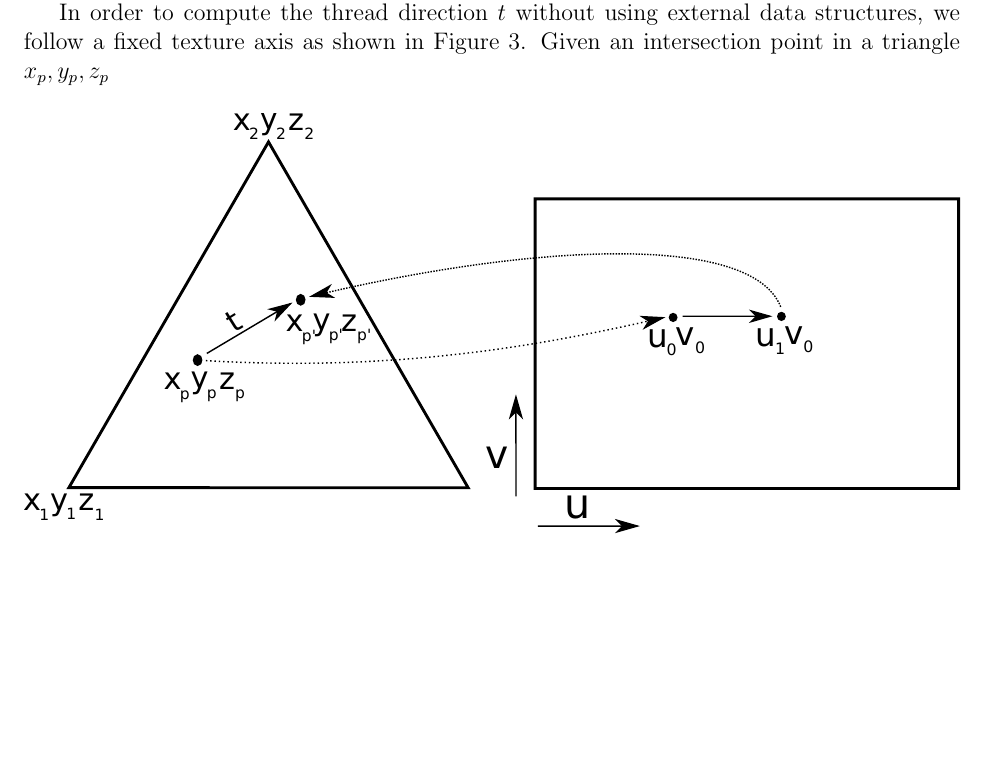
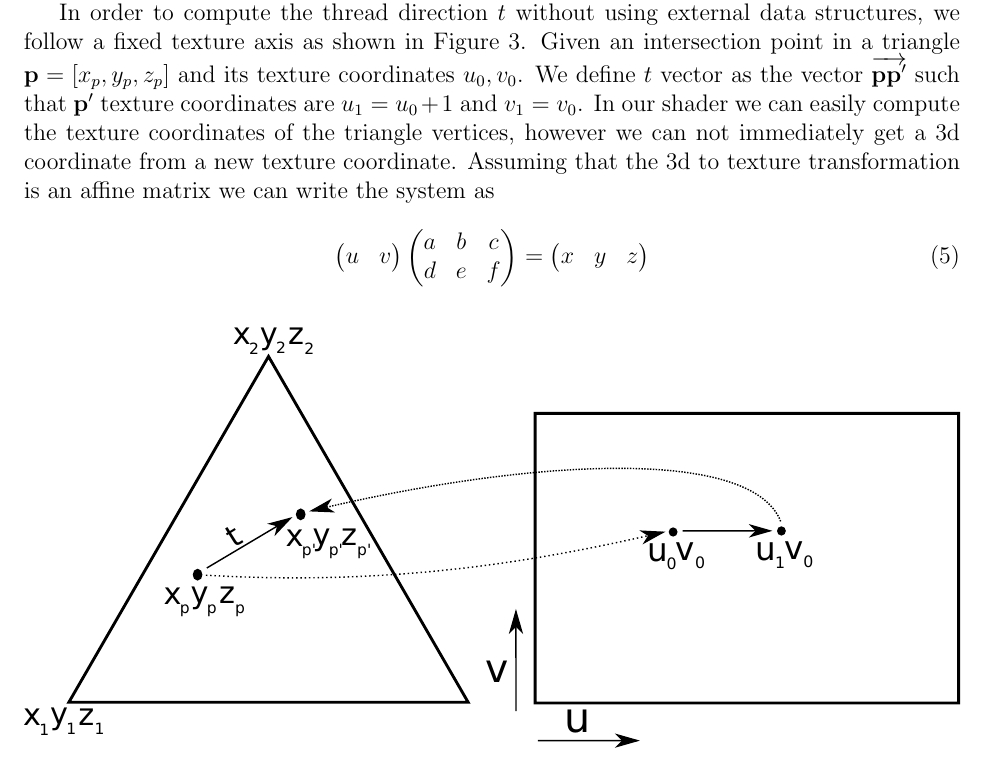
Before and after one commit to Era-Dorta/bath-cag2, a LaTeX document (t4_cloth/report/t4_cloth_rendering.tex): part of page 3 of 4, cut so that both start at the same text, the shorter picture padded with empty space. Compiled offline with pdfLaTeX.

Commit message:
Cloth report: added uA = x matrix equation

```diff
--- a/t4_cloth/report/t4_cloth_rendering.tex
+++ b/t4_cloth/report/t4_cloth_rendering.tex
@@ -91,12 +91,28 @@ L_r(\omega_r) = a_1 L_{r,1}(\omega_r) + a_2 L_{r,2}(\omega_r),
 where $a_1$ and $a_2$ are the area coverage ratio for the first and second thread within the patch, in our case we assume a watertight pattern of equally size threads, leading to $a_1 = a_2 = 0.5$, $L_1$ and $l_2$ are the outgoing radiances for the first and second thread computed as shown in Equation \ref{eq:full_model}.
 
 In order to compute the thread direction $t$ without using external data structures, we follow a fixed texture axis as shown in Figure \ref{fig:thread_uv_coord}.
-Given an intersection point in a triangle $x_p, y_p,z_p$
+Given an intersection point in a triangle $\mathbf{p} = \left[ x_p, y_p,z_p \right]$ and its texture coordinates $u_0, v_0$.
+We define $t$ vector as the vector $\overrightarrow{\mathbf{p}\mathbf{p}'}$ such that $\mathbf{p}'$ texture coordinates are $u_1 = u_0 + 1$ and $v_1 = v_0$.
+In our shader we can easily compute the texture coordinates of the triangle vertices, however we can not immediately get a 3d coordinate from a new texture coordinate.
+Assuming that the 3d to texture transformation is an affine matrix we can write the system as
+
+\begin{equation}
+\begin{pmatrix}
+u & v
+\end{pmatrix}
+\begin{pmatrix}
+a & b & c \\
+d & e & f
+\end{pmatrix} =
+\begin{pmatrix}
+x & y & z
+\end{pmatrix}
+\end{equation}
 
 \begin{figure}[ht!]
 \centering
 \includegraphics[width=\textwidth]{images/thread_3d_coord}
-	\caption{To compute the vector $t$, we follow the $u,v$ coordinates of the intersection point $x_p, y_p,z_p$.}
+	\caption{To compute the vector $t$, we follow the $u,v$ coordinates of the intersection point $\mathbf{p} = \left[ x_p, y_p,z_p \right]$.}
 	\label{fig:thread_uv_coord}
 \end{figure}
 
```
Also changed, not shown: t4_cloth/report/t4_cloth_rendering.pdf.
